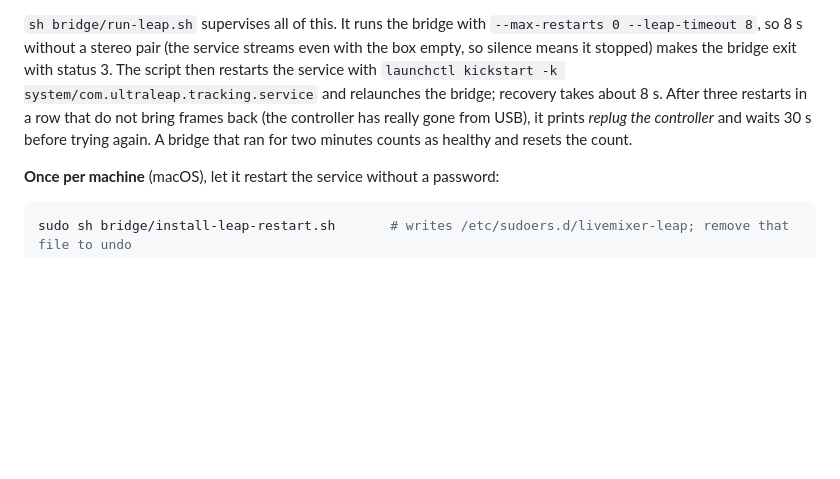
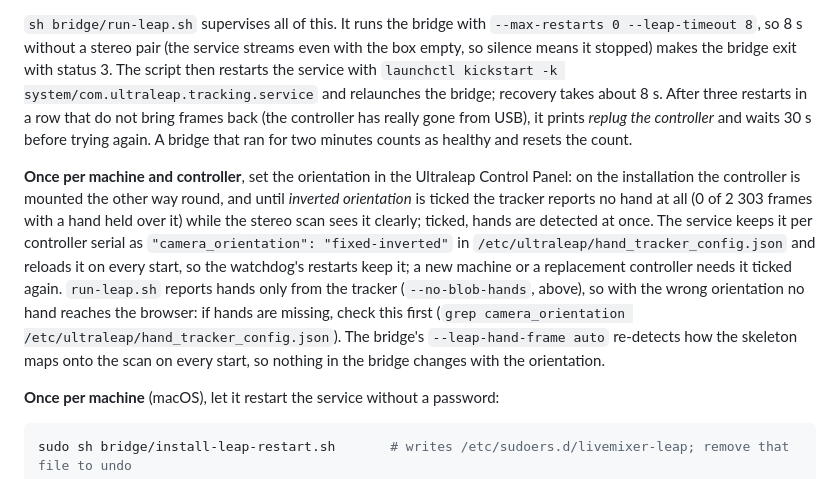
Before and after one commit to rtavasso/livemixer, a Markdown page: bridge/README.md, the part around the change. Drawn GitHub-style; blank space fills up the shorter version.

Commit message:
Document the Leap's inverted orientation setting for new machines
Co-Authored-By: Claude Opus 5.5 (1M context) <noreply@anthropic.com>

```diff
--- a/bridge/README.md
+++ b/bridge/README.md
@@ -90,6 +90,8 @@ The bridge cannot be checked against live images here, so it is written to fail
 Hyperion 6.2 has its own failure, seen on the macOS installation machine several times (2026-09-21, 2026-09-28): the service logs `run_device_tracker error receiving video frames` in `/var/log/ultraleap/tracker_log.txt`, tears down its device tracker, and from then on sends **nothing** to any client, neither tracking nor images, until the service is restarted or the controller is replugged. The controller still shows up on USB and a new bridge process gets nothing either. Restarting the service reopens the controller within a second (the log shows `Created TrackingRunner` about 0.2 s after `Starting ... libtrack_server`).
 
 `sh bridge/run-leap.sh` supervises all of this. It runs the bridge with `--max-restarts 0 --leap-timeout 8`, so 8 s without a stereo pair (the service streams even with the box empty, so silence means it stopped) makes the bridge exit with status 3. The script then restarts the service with `launchctl kickstart -k system/com.ultraleap.tracking.service` and relaunches the bridge; recovery takes about 8 s. After three restarts in a row that do not bring frames back (the controller has really gone from USB), it prints *replug the controller* and waits 30 s before trying again. A bridge that ran for two minutes counts as healthy and resets the count.
+
+**Once per machine and controller**, set the orientation in the Ultraleap Control Panel: on the installation the controller is mounted the other way round, and until *inverted orientation* is ticked the tracker reports no hand at all (0 of 2 303 frames with a hand held over it) while the stereo scan sees it clearly; ticked, hands are detected at once. The service keeps it per controller serial as `"camera_orientation": "fixed-inverted"` in `/etc/ultraleap/hand_tracker_config.json` and reloads it on every start, so the watchdog's restarts keep it; a new machine or a replacement controller needs it ticked again. `run-leap.sh` reports hands only from the tracker (`--no-blob-hands`, above), so with the wrong orientation no hand reaches the browser: if hands are missing, check this first (`grep camera_orientation /etc/ultraleap/hand_tracker_config.json`). The bridge's `--leap-hand-frame auto` re-detects how the skeleton maps onto the scan on every start, so nothing in the bridge changes with the orientation.
 
 **Once per machine** (macOS), let it restart the service without a password:
 
```
Also changed, not shown: docs/LIVING.md (+2 -1 lines).
